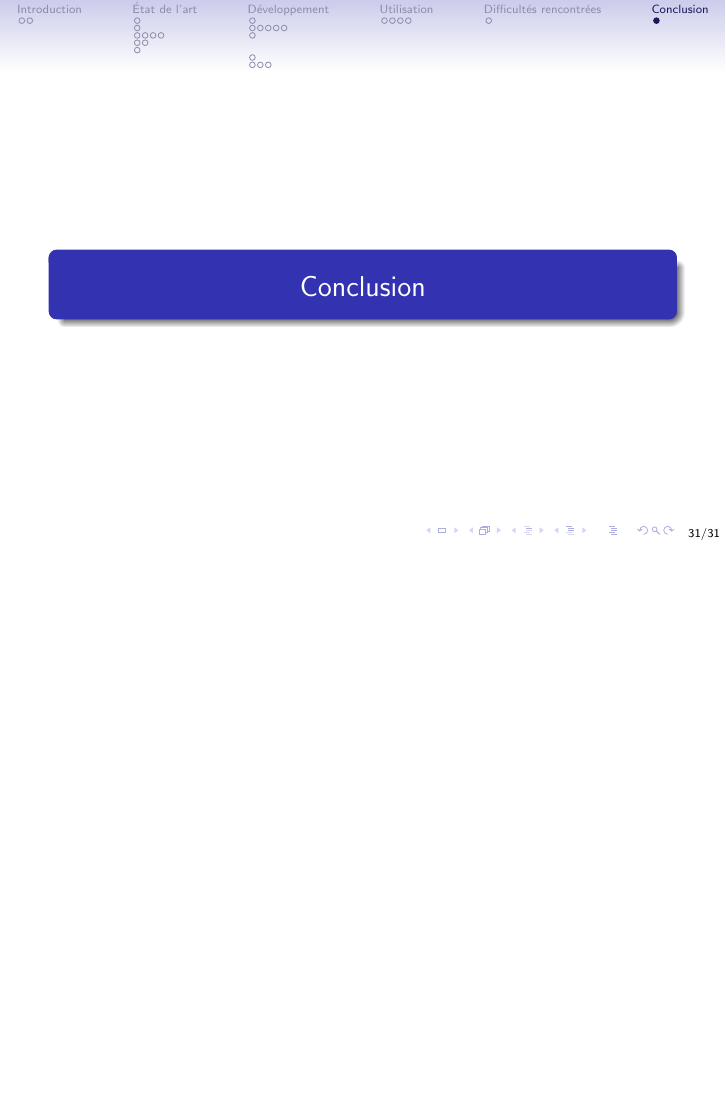
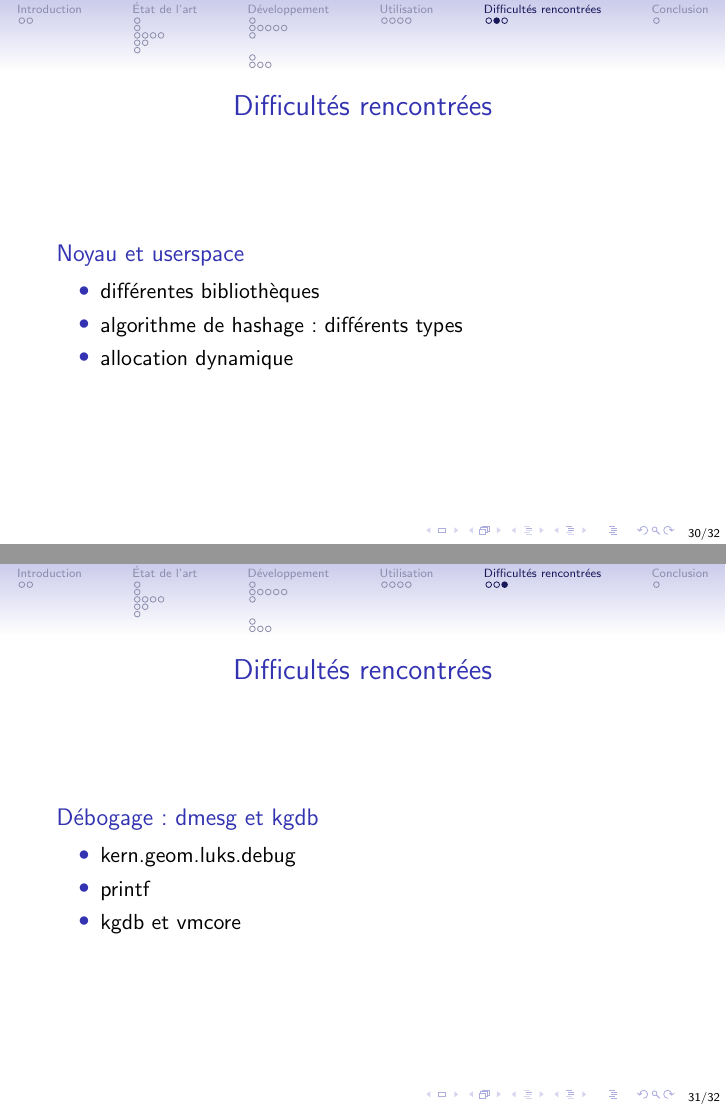
Before and after one commit to PFE-geom-luks/rapport, LaTeX slides (presentation/presentation.tex, which reads presentation/difficultes/difficultes.tex): page 61 of 61 before the commit and pages 60 and 61 of 62 after it, the two joined at a grey line, the shorter picture padded with empty space. Compiled offline with pdfLaTeX.

Commit message:
add difficulties

```diff
--- a/presentation/difficultes/difficultes.tex
+++ b/presentation/difficultes/difficultes.tex
@@ -1 +1,23 @@
 \section{Difficultés rencontrées}
+
+\begin{frame}
+	\frametitle{\insertsectionhead}
+	\begin{block}{Noyau et userspace}
+		\begin{itemize}
+			\item différentes bibliothèques
+			\item algorithme de hashage : différents types
+			\item allocation dynamique
+		\end{itemize}
+	\end{block}
+\end{frame}
+
+\begin{frame}
+	\frametitle{\insertsectionhead}
+	\begin{block}{Débogage : dmesg et kgdb}
+		\begin{itemize}
+			\item kern.geom.luks.debug
+			\item printf
+			\item kgdb et vmcore
+		\end{itemize}
+	\end{block}
+\end{frame}
--- a/presentation/presentation.tex
+++ b/presentation/presentation.tex
@@ -76,6 +76,8 @@
 % \end{frame}
 % }
 
+\setcounter{tocdepth}{1}
+
 \begin{document}
 
 \begin{frame}
```
